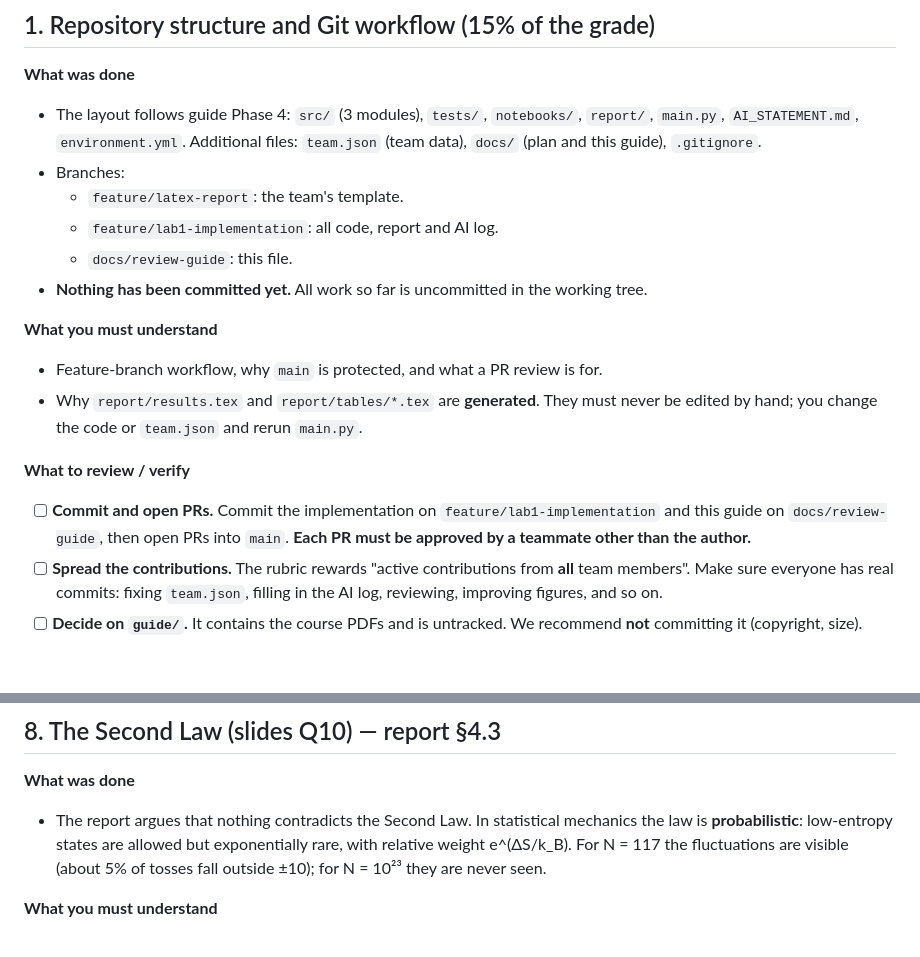
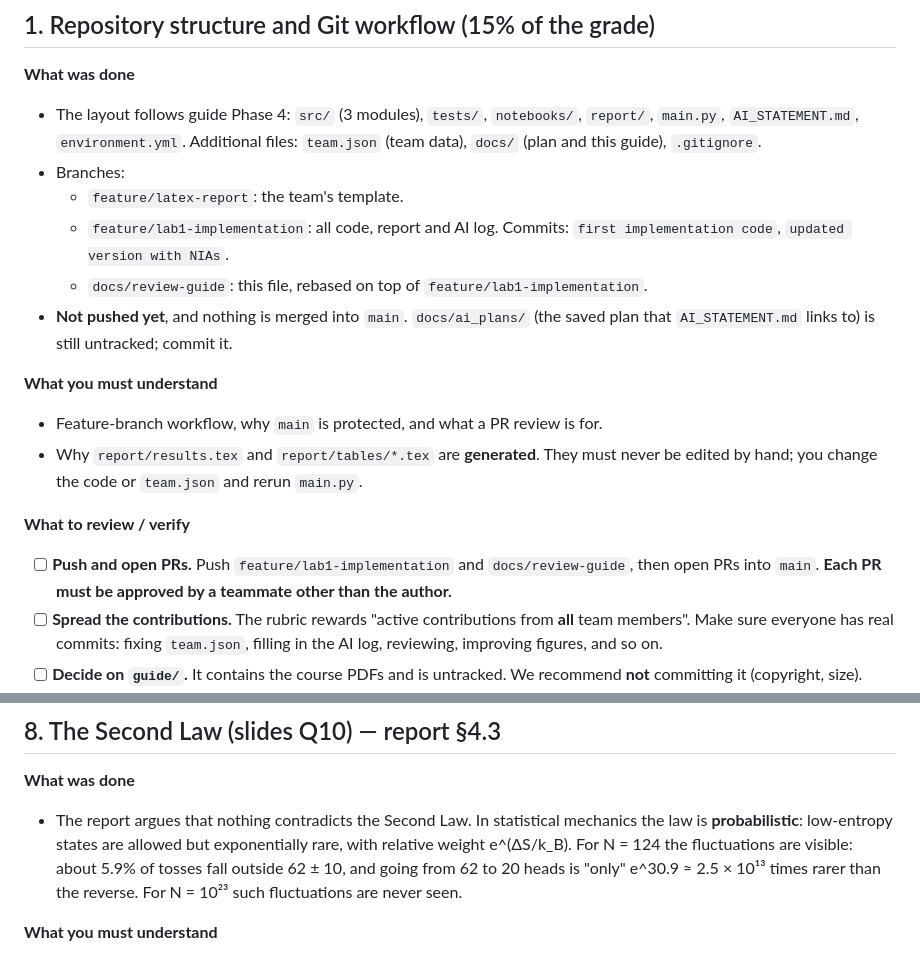
Before and after one commit to olivia614/StatisticalPhysicsLab1, a Markdown page: docs/REVIEW_GUIDE.md, 2 parts joined by grey strips. Rendered like a GitHub page; blank space fills up the shorter version.

```diff
--- a/docs/REVIEW_GUIDE.md
+++ b/docs/REVIEW_GUIDE.md
@@ -47,9 +47,11 @@ Line references are to the state of the code on 2026-10-29.
   guide), `.gitignore`.
 - Branches:
   - `feature/latex-report`: the team's template.
-  - `feature/lab1-implementation`: all code, report and AI log.
-  - `docs/review-guide`: this file.
-- **Nothing has been committed yet.** All work so far is uncommitted in the working tree.
+  - `feature/lab1-implementation`: all code, report and AI log. Commits: `first implementation code`,
+    `updated version with NIAs`.
+  - `docs/review-guide`: this file, rebased on top of `feature/lab1-implementation`.
+- **Not pushed yet**, and nothing is merged into `main`. `docs/ai_plans/` (the saved plan that
+  `AI_STATEMENT.md` links to) is still untracked; commit it.
 
 **What you must understand**
 - Feature-branch workflow, why `main` is protected, and what a PR review is for.
@@ -57,8 +59,8 @@ Line references are to the state of the code on 2026-10-29.
   hand; you change the code or `team.json` and rerun `main.py`.
 
 **What to review / verify**
-- [ ] **Commit and open PRs.** Commit the implementation on `feature/lab1-implementation` and this guide
-      on `docs/review-guide`, then open PRs into `main`. **Each PR must be approved by a teammate other
+- [ ] **Push and open PRs.** Push `feature/lab1-implementation` and `docs/review-guide`, then open PRs into
+      `main`. **Each PR must be approved by a teammate other
       than the author.**
 - [ ] **Spread the contributions.** The rubric rewards "active contributions from **all** team members".
       Make sure everyone has real commits: fixing `team.json`, filling in the AI log, reviewing,
@@ -286,7 +307,8 @@ Line references are to the state of the code on 2026-10-29.
 **What was done**
 - The report argues that nothing contradicts the Second Law. In statistical mechanics the law is
   **probabilistic**: low-entropy states are allowed but exponentially rare, with relative weight e^(ΔS/k_B).
-  For N = 117 the fluctuations are visible (about 5% of tosses fall outside ±10); for N = 10²³ they are
+  For N = 124 the fluctuations are visible: about 5.9% of tosses fall outside 62 ± 10, and going from 62 to
+  20 heads is "only" e^30.9 ≈ 2.5 × 10¹³ times rarer than the reverse. For N = 10²³ such fluctuations are
   never seen.
 
 **What you must understand**
```
Also changed, not shown: other parts of docs/REVIEW_GUIDE.md (+28 -9 lines), AI_STATEMENT.md (+11 -0 lines), docs/ai_plans/2026-10-29_initial_plan.md (added, +97 -0 lines).
